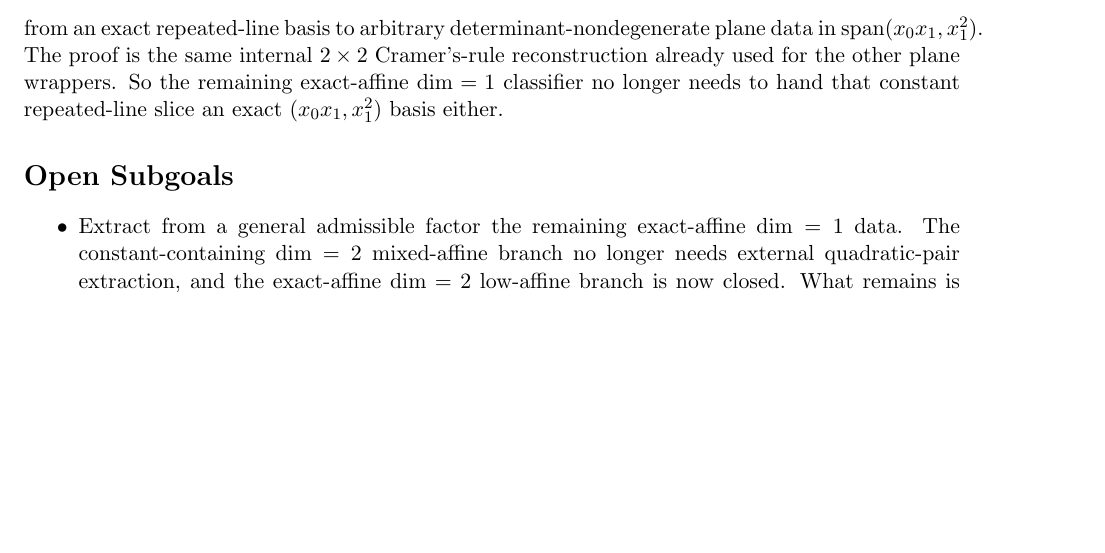
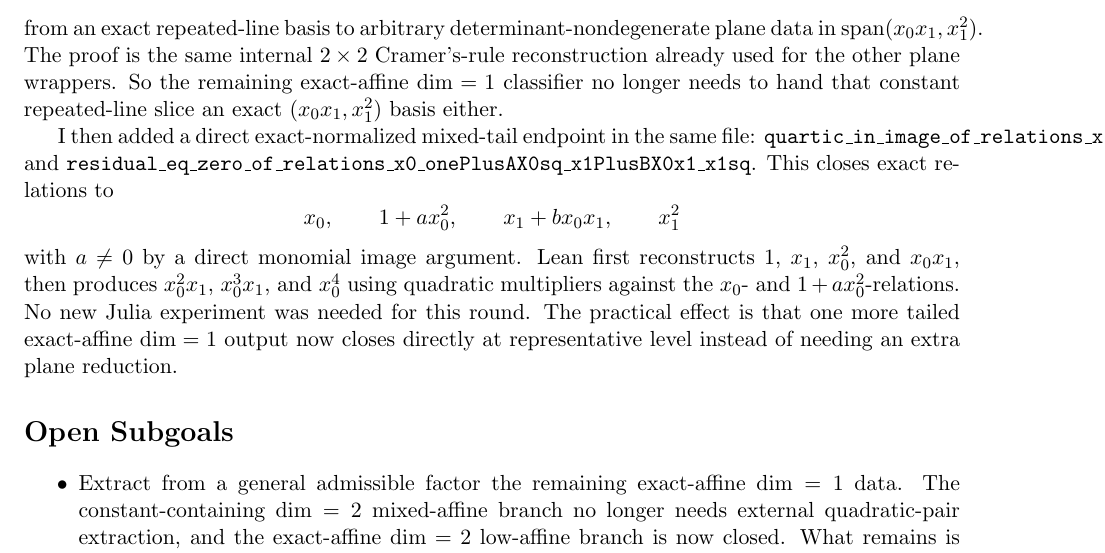
Before and after one commit to yuanchenyang/nonconvex_sos_landscape, a LaTeX document (writeup/exploration_log.tex): part of page 38 of 38, cut so that both start at the same text, the shorter picture padded with empty space. Compiled offline with pdfLaTeX.

Commit message:
Add affine rank-one mixed tail endpoint

```diff
--- a/writeup/exploration_log.tex
+++ b/writeup/exploration_log.tex
@@ -2727,6 +2727,22 @@ wrappers. So the remaining exact-affine \(\dim=1\) classifier no longer needs
 to hand that constant repeated-line slice an exact \((x_0x_1,x_1^2)\) basis
 either.
 
+I then added a direct exact-normalized mixed-tail endpoint in the same file:
+\texttt{quartic\_in\_image\_of\_relations\_x0\_onePlusAX0sq\_x1PlusBX0x1\_x1sq}
+and
+\texttt{residual\_eq\_zero\_of\_relations\_x0\_onePlusAX0sq\_x1PlusBX0x1\_x1sq}.
+This closes exact relations to
+\[
+  x_0,\qquad 1 + a x_0^2,\qquad x_1 + b x_0x_1,\qquad x_1^2
+\]
+with \(a \ne 0\) by a direct monomial image argument. Lean first reconstructs
+\(1\), \(x_1\), \(x_0^2\), and \(x_0x_1\), then produces
+\(x_0^2x_1\), \(x_0^3x_1\), and \(x_0^4\) using quadratic multipliers against
+the \(x_0\)- and \(1+a x_0^2\)-relations. No new Julia experiment was needed
+for this round. The practical effect is that one more tailed exact-affine
+\(\dim=1\) output now closes directly at representative level instead of
+needing an extra plane reduction.
+
 \section*{Open Subgoals}
 \begin{itemize}
 \item Extract from a general admissible factor the remaining exact-affine
```
Also changed, not shown: writeup/blueprint.tex (+16 -0 lines), 1 other file.
